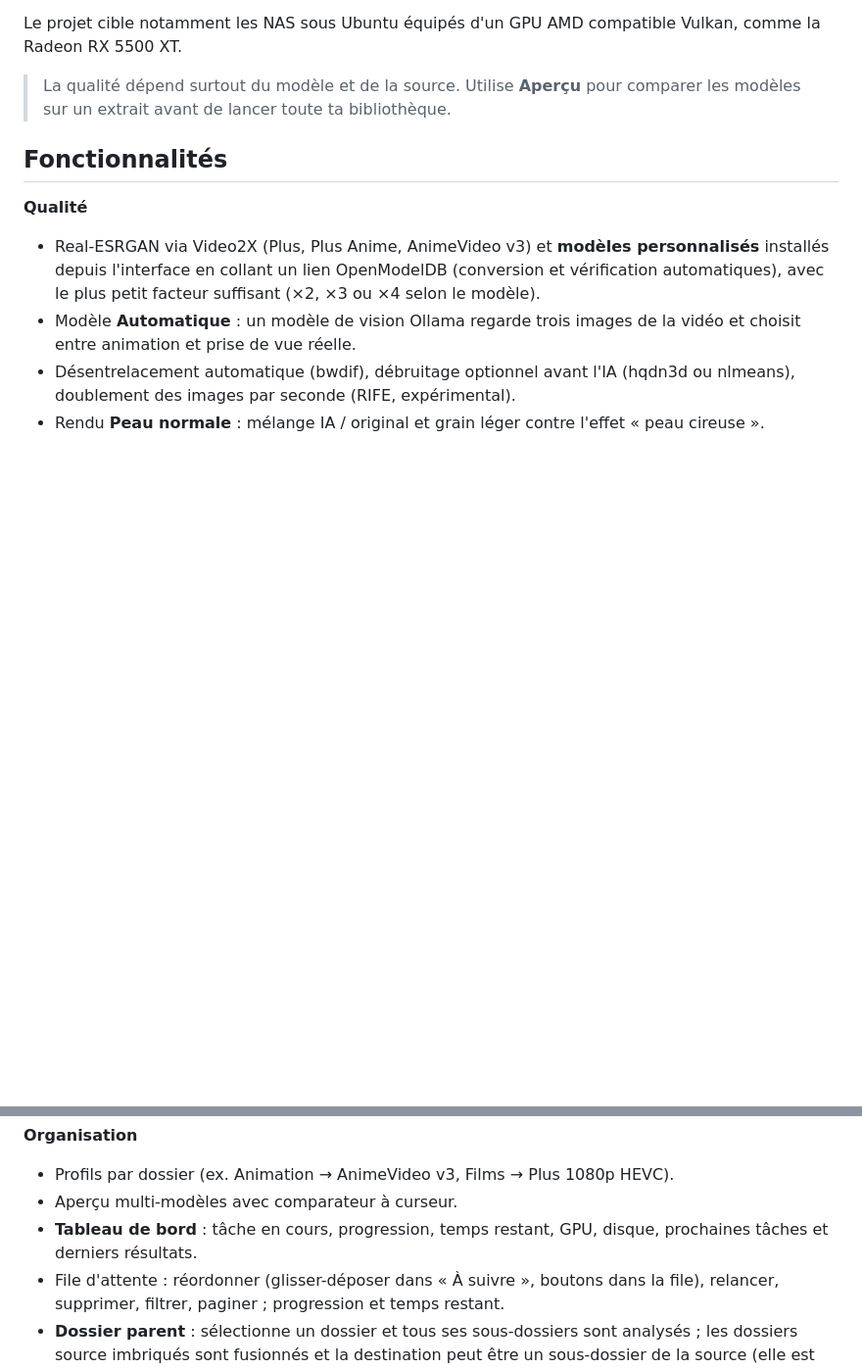
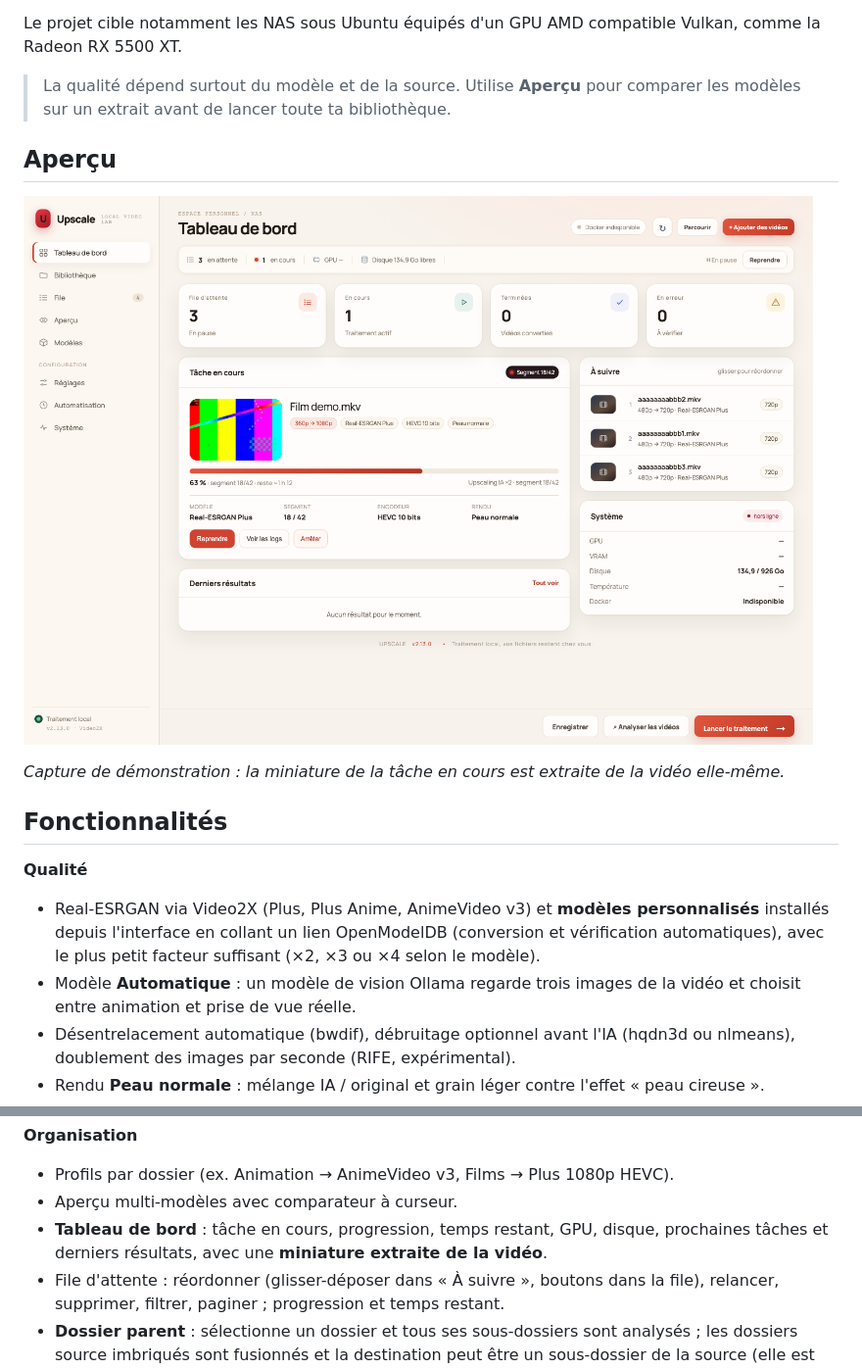
Before and after one commit to oliv2776/Upscale, a Markdown page: README.md, 2 parts joined by grey strips. Shown at 98% size. GitHub-like rendering; pictures changed too: docs/ui-2.13-dashboard.png (added); blank space fills up the shorter version.

```diff
--- a/README.md
+++ b/README.md
@@ -5,6 +5,12 @@ Upscale est une application auto-hébergée qui analyse une bibliothèque vidéo
 Le projet cible notamment les NAS sous Ubuntu équipés d'un GPU AMD compatible Vulkan, comme la Radeon RX 5500 XT.
 
 > La qualité dépend surtout du modèle et de la source. Utilise **Aperçu** pour comparer les modèles sur un extrait avant de lancer toute ta bibliothèque.
+
+## Aperçu
+
+![Tableau de bord d'Upscale](docs/ui-2.13-dashboard.png)
+
+*Capture de démonstration : la miniature de la tâche en cours est extraite de la vidéo elle-même.*
 
 ## Fonctionnalités
 
@@ -26,7 +32,7 @@ Le projet cible notamment les NAS sous Ubuntu équipés d'un GPU AMD compatible
 **Organisation**
 - Profils par dossier (ex. Animation → AnimeVideo v3, Films → Plus 1080p HEVC).
 - Aperçu multi-modèles avec comparateur à curseur.
-- **Tableau de bord** : tâche en cours, progression, temps restant, GPU, disque, prochaines tâches et derniers résultats.
+- **Tableau de bord** : tâche en cours, progression, temps restant, GPU, disque, prochaines tâches et derniers résultats, avec une **miniature extraite de la vidéo**.
 - File d'attente : réordonner (glisser-déposer dans « À suivre », boutons dans la file), relancer, supprimer, filtrer, paginer ; progression et temps restant.
 - **Dossier parent** : sélectionne un dossier et tous ses sous-dossiers sont analysés ; les dossiers source imbriqués sont fusionnés et la destination peut être un sous-dossier de la source (elle est exclue du scan).
 - Dossier surveillé, plage horaire (ex. 22 h – 7 h), notifications ntfy / Gotify / webhook, actualisation Jellyfin / Plex, suffixe de nom de fichier.
```
Also changed, not shown: CHANGELOG.md (+14 -0 lines), docs/UI-PROPOSAL.md (+1 -1 lines), docs/ui-2.13-queue.png (added), 10 other files.
